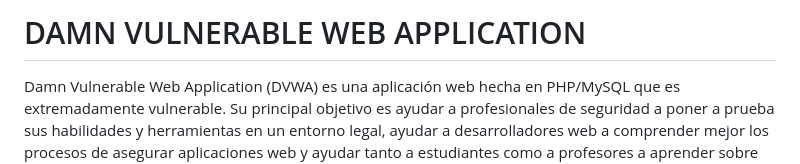
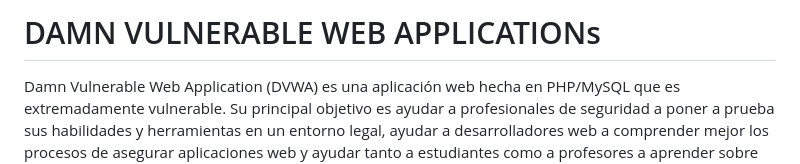
Before and after one commit to AO-partners/DVWA, a Markdown page: README.es.md, the part around the change. GitHub-like rendering.

```diff
--- a/README.es.md
+++ b/README.es.md
@@ -1,4 +1,4 @@
-# DAMN VULNERABLE WEB APPLICATION
+# DAMN VULNERABLE WEB APPLICATIONs
 
 Damn Vulnerable Web Application (DVWA) es una aplicación web hecha en PHP/MySQL que es extremadamente vulnerable. Su principal objetivo es ayudar a profesionales de seguridad a poner a prueba sus habilidades y herramientas en un entorno legal, ayudar a desarrolladores web a comprender mejor los procesos de asegurar aplicaciones web y ayudar tanto a estudiantes como a profesores a aprender sobre seguridad de aplicaciones web en un entorno de clase controlado.
 
```
